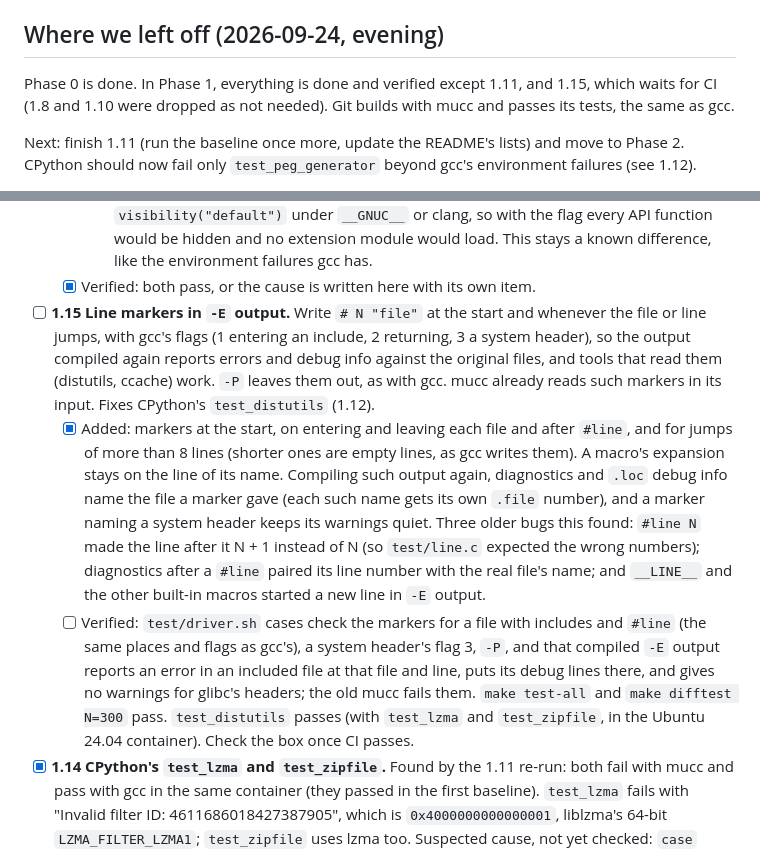
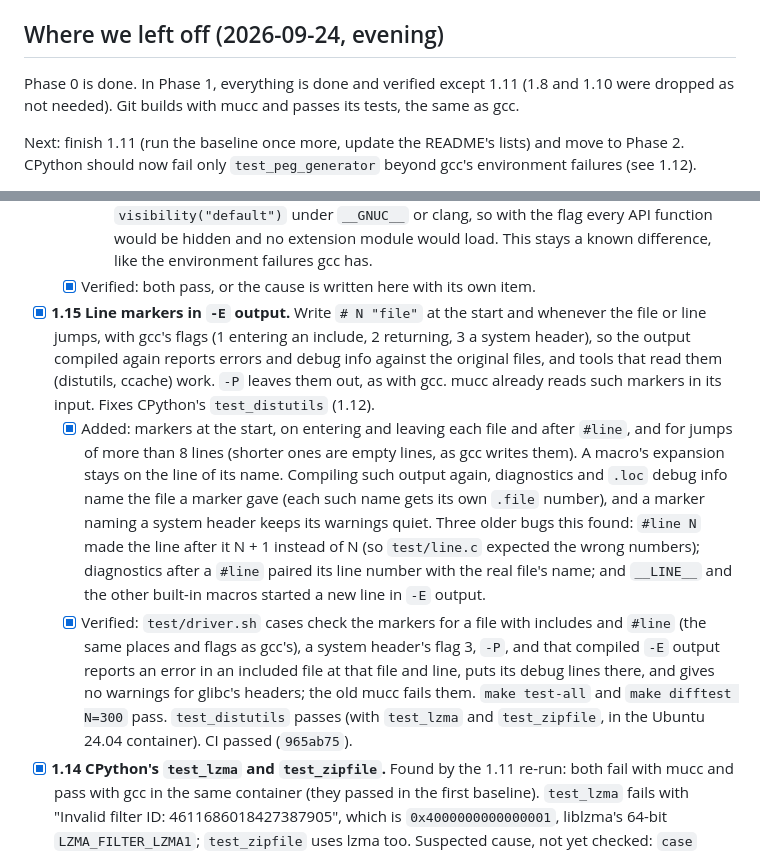
Before and after one commit to Dom-Yan/Mucc, a Markdown page: PLAN.md, 2 parts joined by grey strips. Rendered like a GitHub page.

Commit message:
PLAN: 1.15 verified

```diff
--- a/PLAN.md
+++ b/PLAN.md
@@ -182,8 +182,7 @@ are `test_distutils` and `test_peg_generator` (1.12) and `test_lzma` and
 ## Where we left off (2026-09-24, evening)
 
 Phase 0 is done. In Phase 1, everything is done and verified except
-1.11, and 1.15, which waits for CI (1.8 and 1.10 were dropped as not
-needed). Git builds with mucc and passes its tests, the same as gcc.
+1.11 (1.8 and 1.10 were dropped as not needed). Git builds with mucc and passes its tests, the same as gcc.
 
 Next: finish 1.11 (run the baseline once more, update the README's
 lists) and move to Phase 2. CPython should now fail only
@@ -429,7 +428,7 @@ silently produces wrong code.
       gcc has.
   - [x] Verified: both pass, or the cause is written here with its own item.
 
-- [ ] **1.15 Line markers in `-E` output.** Write `# N "file"` at the
+- [x] **1.15 Line markers in `-E` output.** Write `# N "file"` at the
   start and whenever the file or line jumps, with gcc's flags (1 entering
   an include, 2 returning, 3 a system header), so the output compiled
   again reports errors and debug info against the original files, and
@@ -447,14 +446,14 @@ silently produces wrong code.
     wrong numbers); diagnostics after a `#line` paired its line number
     with the real file's name; and `__LINE__` and the other built-in
     macros started a new line in `-E` output.
-  - [ ] Verified: `test/driver.sh` cases check the markers for a file
+  - [x] Verified: `test/driver.sh` cases check the markers for a file
     with includes and `#line` (the same places and flags as gcc's), a
     system header's flag 3, `-P`, and that compiled `-E` output reports
     an error in an included file at that file and line, puts its debug
     lines there, and gives no warnings for glibc's headers; the old mucc
     fails them. `make test-all` and `make difftest N=300` pass.
     `test_distutils` passes (with `test_lzma` and `test_zipfile`, in the
-    Ubuntu 24.04 container). Check the box once CI passes.
+    Ubuntu 24.04 container). CI passed (`965ab75`).
 
 - [x] **1.14 CPython's `test_lzma` and `test_zipfile`.** Found by the 1.11
   re-run: both fail with mucc and pass with gcc in the same container
```
